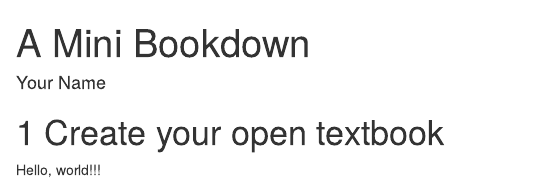
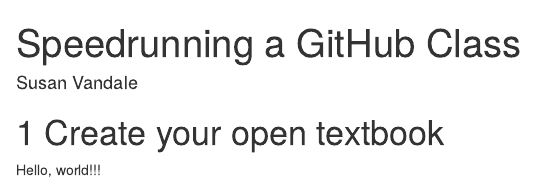
Before and after one commit to SusanAVanD/minibookdown, an R Markdown document (index.Rmd): the page in a window 1100 px wide, from its top. Rendered offline with R 4.5, knitr and Pandoc, with nearby package versions; drawn as R Markdown's standard HTML page in place of the format the file asks for.

Commit message:
Update index.Rmd
change title and author

```diff
--- a/index.Rmd
+++ b/index.Rmd
@@ -1,6 +1,6 @@
 ---
-title: "A Mini Bookdown"
-author: "Your Name"
+title: "Speedrunning a GitHub Class"
+author: "Susan Vandale"
 site: bookdown::bookdown_site
 documentclass: book
 classoption: openany
```
